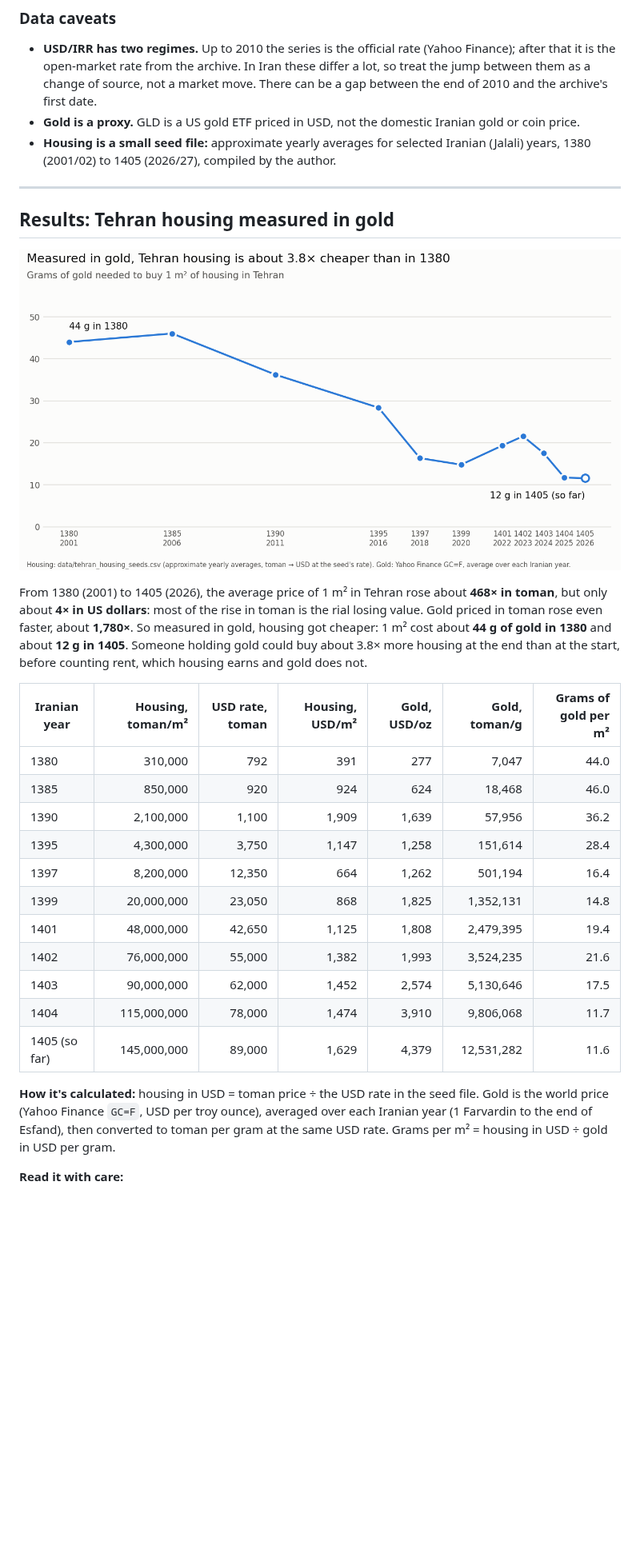
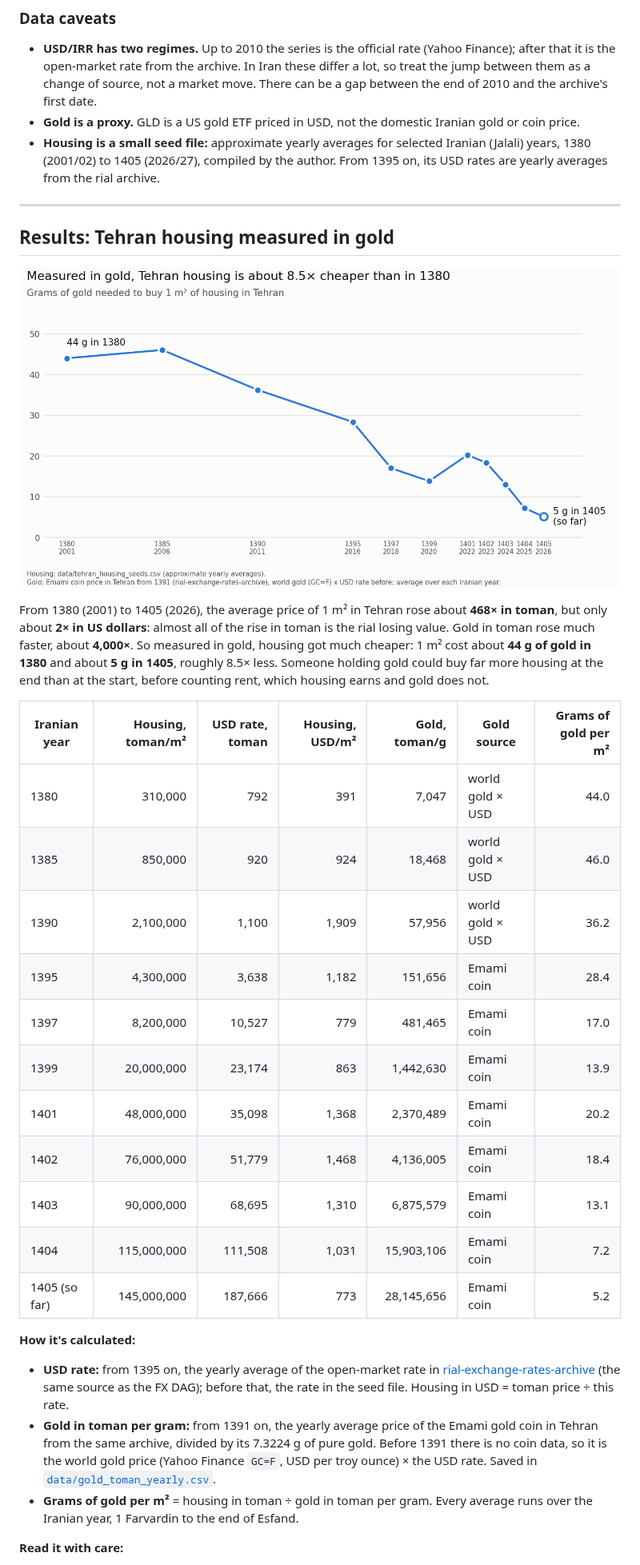
Before and after one commit to AAliasghar/ir-housing-gold-fx-model, a Markdown page: README.md, the part around one of its changes. Shown at 80% size. Drawn GitHub-style; pictures changed too: docs/housing_vs_gold.png; blank space fills up the shorter version.

Commit message:
Use archive USD rates and Tehran gold coin prices for the housing-vs-gold results

```diff
--- a/README.md
+++ b/README.md
@@ -23,7 +23,7 @@ Apache Airflow pipelines that collect **Iranian** macro and market data (USD/IRR
 
 - **USD/IRR has two regimes.** Up to 2010 the series is the official rate (Yahoo Finance); after that it is the open-market rate from the archive. In Iran these differ a lot, so treat the jump between them as a change of source, not a market move. There can be a gap between the end of 2010 and the archive's first date.
 - **Gold is a proxy.** GLD is a US gold ETF priced in USD, not the domestic Iranian gold or coin price.
-- **Housing is a small seed file:** approximate yearly averages for selected Iranian (Jalali) years, 1380 (2001/02) to 1405 (2026/27), compiled by the author.
+- **Housing is a small seed file:** approximate yearly averages for selected Iranian (Jalali) years, 1380 (2001/02) to 1405 (2026/27), compiled by the author. From 1395 on, its USD rates are yearly averages from the rial archive.
 
 ---
 
@@ -31,23 +31,27 @@ Apache Airflow pipelines that collect **Iranian** macro and market data (USD/IRR
 
 ![Grams of gold needed to buy 1 m² of housing in Tehran, 1380 to 1405](docs/housing_vs_gold.png)
 
-From 1380 (2001) to 1405 (2026), the average price of 1 m² in Tehran rose about **468× in toman**, but only about **4× in US dollars**: most of the rise in toman is the rial losing value. Gold priced in toman rose even faster, about **1,780×**. So measured in gold, housing got cheaper: 1 m² cost about **44 g of gold in 1380** and about **12 g in 1405**. Someone holding gold could buy about 3.8× more housing at the end than at the start, before counting rent, which housing earns and gold does not.
+From 1380 (2001) to 1405 (2026), the average price of 1 m² in Tehran rose about **468× in toman**, but only about **2× in US dollars**: almost all of the rise in toman is the rial losing value. Gold in toman rose much faster, about **4,000×**. So measured in gold, housing got much cheaper: 1 m² cost about **44 g of gold in 1380** and about **5 g in 1405**, roughly 8.5× less. Someone holding gold could buy far more housing at the end than at the start, before counting rent, which housing earns and gold does not.
 
-| Iranian year | Housing, toman/m² | USD rate, toman | Housing, USD/m² | Gold, USD/oz | Gold, toman/g | Grams of gold per m² |
-|---|--:|--:|--:|--:|--:|--:|
-| 1380 | 310,000 | 792 | 391 | 277 | 7,047 | 44.0 |
-| 1385 | 850,000 | 920 | 924 | 624 | 18,468 | 46.0 |
-| 1390 | 2,100,000 | 1,100 | 1,909 | 1,639 | 57,956 | 36.2 |
-| 1395 | 4,300,000 | 3,750 | 1,147 | 1,258 | 151,614 | 28.4 |
-| 1397 | 8,200,000 | 12,350 | 664 | 1,262 | 501,194 | 16.4 |
-| 1399 | 20,000,000 | 23,050 | 868 | 1,825 | 1,352,131 | 14.8 |
-| 1401 | 48,000,000 | 42,650 | 1,125 | 1,808 | 2,479,395 | 19.4 |
-| 1402 | 76,000,000 | 55,000 | 1,382 | 1,993 | 3,524,235 | 21.6 |
-| 1403 | 90,000,000 | 62,000 | 1,452 | 2,574 | 5,130,646 | 17.5 |
-| 1404 | 115,000,000 | 78,000 | 1,474 | 3,910 | 9,806,068 | 11.7 |
-| 1405 (so far) | 145,000,000 | 89,000 | 1,629 | 4,379 | 12,531,282 | 11.6 |
+| Iranian year | Housing, toman/m² | USD rate, toman | Housing, USD/m² | Gold, toman/g | Gold source | Grams of gold per m² |
+|---|--:|--:|--:|--:|---|--:|
+| 1380 | 310,000 | 792 | 391 | 7,047 | world gold × USD | 44.0 |
+| 1385 | 850,000 | 920 | 924 | 18,468 | world gold × USD | 46.0 |
+| 1390 | 2,100,000 | 1,100 | 1,909 | 57,956 | world gold × USD | 36.2 |
+| 1395 | 4,300,000 | 3,638 | 1,182 | 151,656 | Emami coin | 28.4 |
+| 1397 | 8,200,000 | 10,527 | 779 | 481,465 | Emami coin | 17.0 |
+| 1399 | 20,000,000 | 23,174 | 863 | 1,442,630 | Emami coin | 13.9 |
+| 1401 | 48,000,000 | 35,098 | 1,368 | 2,370,489 | Emami coin | 20.2 |
+| 1402 | 76,000,000 | 51,779 | 1,468 | 4,136,005 | Emami coin | 18.4 |
+| 1403 | 90,000,000 | 68,695 | 1,310 | 6,875,579 | Emami coin | 13.1 |
+| 1404 | 115,000,000 | 111,508 | 1,031 | 15,903,106 | Emami coin | 7.2 |
+| 1405 (so far) | 145,000,000 | 187,666 | 773 | 28,145,656 | Emami coin | 5.2 |
 
-**How it's calculated:** housing in USD = toman price ÷ the USD rate in the seed file. Gold is the world price (Yahoo Finance `GC=F`, USD per troy ounce), averaged over each Iranian year (1 Farvardin to the end of Esfand), then converted to toman per gram at the same USD rate. Grams per m² = housing in USD ÷ gold in USD per gram.
+**How it's calculated:**
+
+- **USD rate:** from 1395 on, the yearly average of the open-market rate in [rial-exchange-rates-archive](https://github.com/SamadiPour/rial-exchange-rates-archive) (the same source as the FX DAG); before that, the rate in the seed file. Housing in USD = toman price ÷ this rate.
+- **Gold in toman per gram:** from 1391 on, the yearly average price of the Emami gold coin in Tehran from the same archive, divided by its 7.3224 g of pure gold. Before 1391 there is no coin data, so it is the world gold price (Yahoo Finance `GC=F`, USD per troy ounce) × the USD rate. Saved in [`data/gold_toman_yearly.csv`](data/gold_toman_yearly.csv).
+- **Grams of gold per m²** = housing in toman ÷ gold in toman per gram. Every average runs over the Iranian year, 1 Farvardin to the end of Esfand.
 
 **Read it with care:**
 
```
Also changed, not shown: other parts of README.md (+7 -6 lines), 6 other files.
